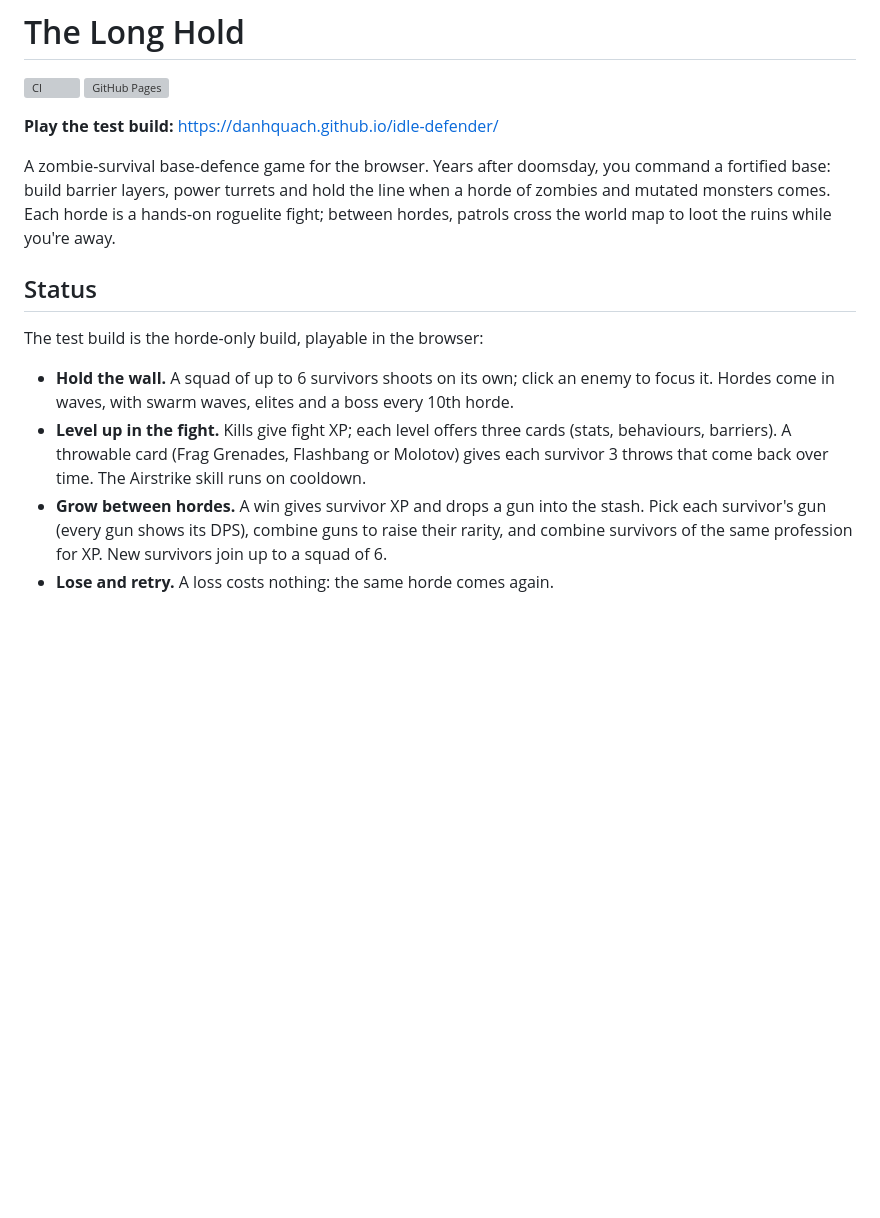
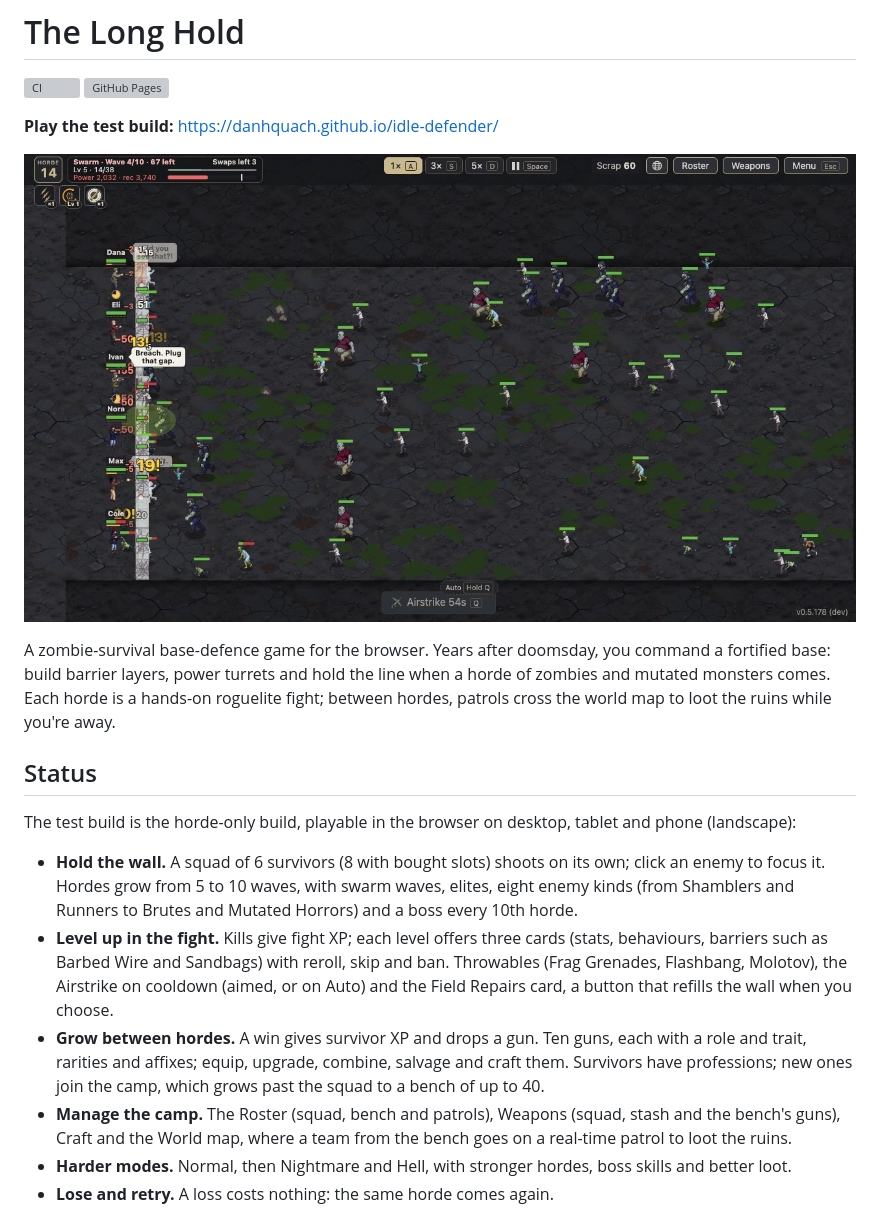
Before and after one commit to danhquach/idle-defender, a Markdown page: README.md, the part around one of its changes. Rendered like a GitHub page; pictures changed too: docs/screenshots/fight.jpg (added); blank space fills up the shorter version; grey boxes are pictures that could not be loaded.

```diff
--- a/README.md
+++ b/README.md
@@ -4,6 +4,8 @@
 [![GitHub Pages](https://github.com/danhquach/idle-defender/actions/workflows/pages.yml/badge.svg)](https://github.com/danhquach/idle-defender/actions/workflows/pages.yml)
 
 **Play the test build:** <https://danhquach.github.io/idle-defender/>
+
+![A horde fight: the squad on the wall, a swarm wave closing in](docs/screenshots/fight.jpg)
 
 A zombie-survival base-defence game for the browser. Years after doomsday,
 you command a fortified base: build barrier layers, power turrets and hold the
@@ -13,18 +15,26 @@ the ruins while you're away.
 
 ## Status
 
-The test build is the horde-only build, playable in the browser:
+The test build is the horde-only build, playable in the browser on desktop,
+tablet and phone (landscape):
 
-- **Hold the wall.** A squad of up to 6 survivors shoots on its own; click an
-  enemy to focus it. Hordes come in waves, with swarm waves, elites and a boss
-  every 10th horde.
+- **Hold the wall.** A squad of 6 survivors (8 with bought slots) shoots on
+  its own; click an enemy to focus it. Hordes grow from 5 to 10 waves, with
+  swarm waves, elites, eight enemy kinds (from Shamblers and Runners to
+  Brutes and Mutated Horrors) and a boss every 10th horde.
 - **Level up in the fight.** Kills give fight XP; each level offers three
-  cards (stats, behaviours, barriers). A throwable card (Frag Grenades,
-  Flashbang or Molotov) gives each survivor 3 throws that come back over
-  time. The Airstrike skill runs on cooldown.
-- **Grow between hordes.** A win gives survivor XP and drops a gun into the
-  stash. Pick each survivor's gun (every gun shows its DPS), combine guns to
-  raise their rarity, and combine survivors of the same profession for XP.
-  New survivors join up to a squad of 6.
+  cards (stats, behaviours, barriers such as Barbed Wire and Sandbags) with
+  reroll, skip and ban. Throwables (Frag Grenades, Flashbang, Molotov), the
+  Airstrike on cooldown (aimed, or on Auto) and the Field Repairs card, a
+  button that refills the wall when you choose.
+- **Grow between hordes.** A win gives survivor XP and drops a gun. Ten guns,
+  each with a role and trait, rarities and affixes; equip, upgrade, combine,
+  salvage and craft them. Survivors have professions; new ones join the camp,
+  which grows past the squad to a bench of up to 40.
+- **Manage the camp.** The Roster (squad, bench and patrols), Weapons (squad,
+  stash and the bench's guns), Craft and the World map, where a team from the
+  bench goes on a real-time patrol to loot the ruins.
+- **Harder modes.** Normal, then Nightmare and Hell, with stronger hordes,
+  boss skills and better loot.
 - **Lose and retry.** A loss costs nothing: the same horde comes again.
 
```
Also changed, not shown: other parts of README.md (+34 -3 lines), docs/screenshots/level-up.jpg (added), docs/screenshots/roster.jpg (added), docs/screenshots/title.jpg (added), docs/screenshots/weapons.jpg (added), 2 other files.
